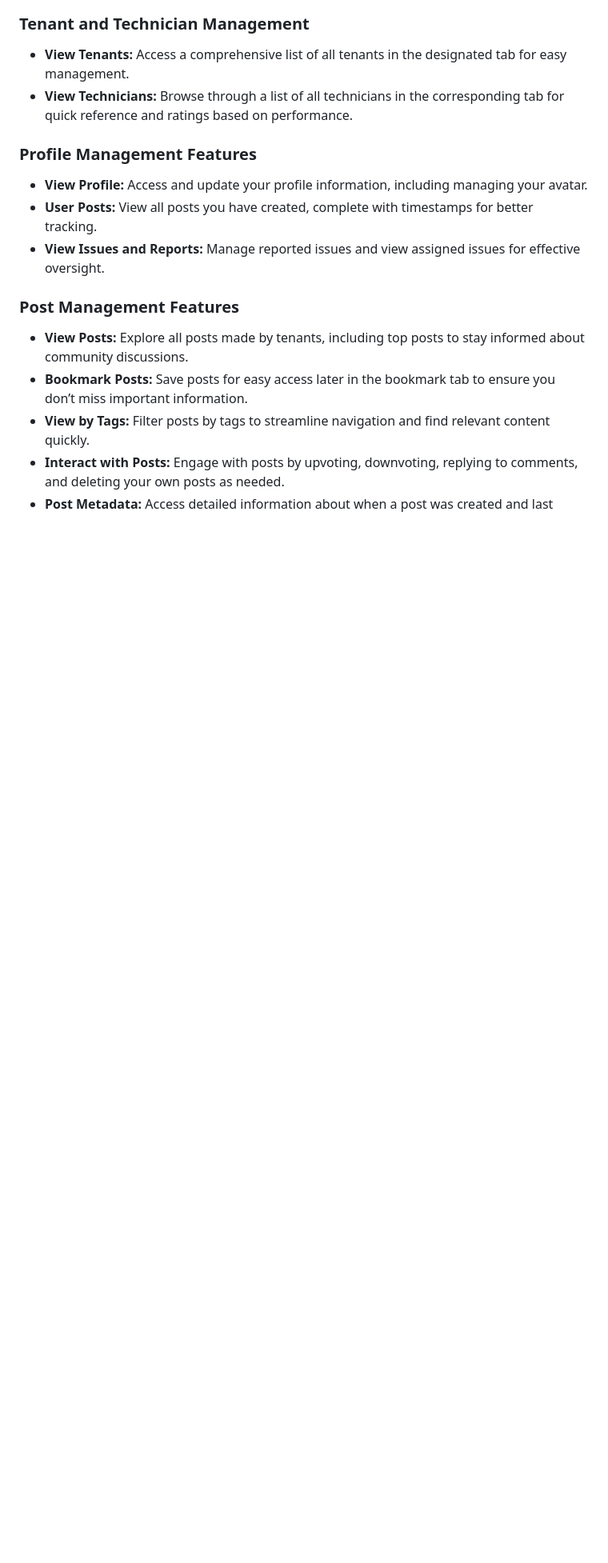
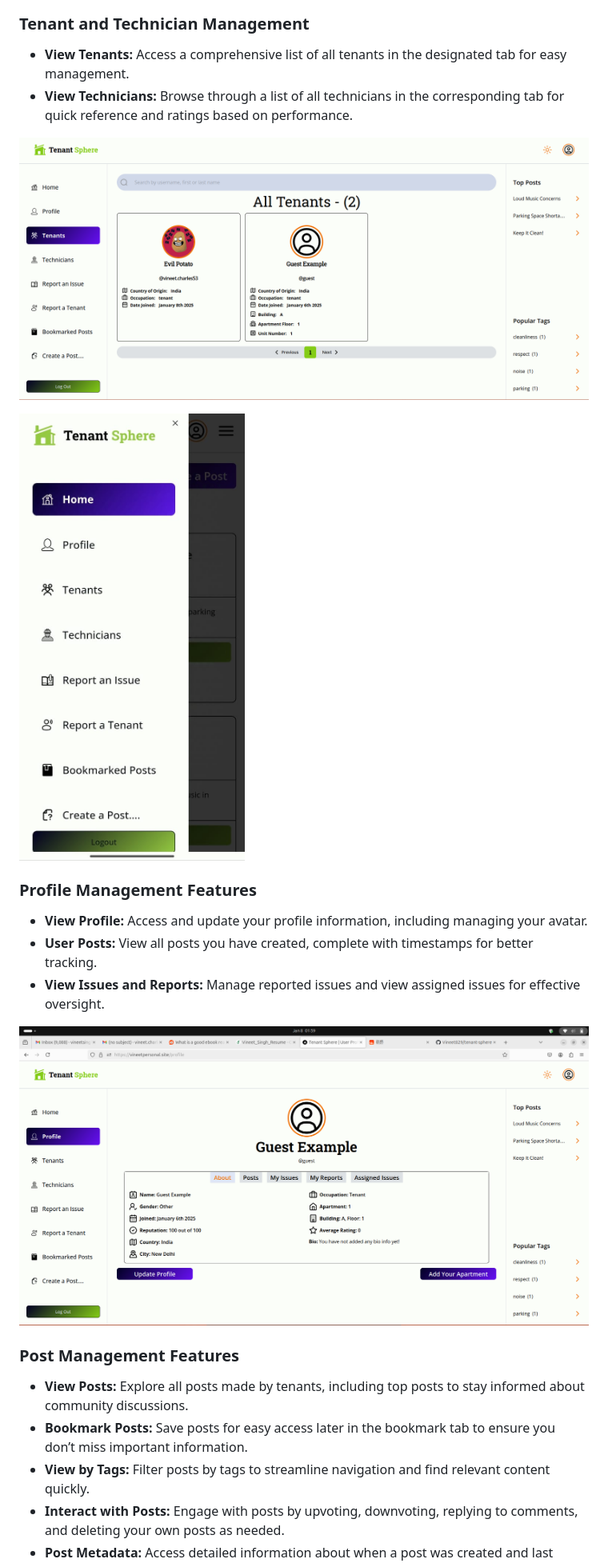
Before and after one commit to Vineet829/tenant-sphere, a Markdown page: README.md, the part around the change printed below. Shown: that part at 80% size. Rendered like a GitHub page; blank space fills up the shorter version.

```diff
--- a/README.md
+++ b/README.md
@@ -138,10 +149,18 @@ npm start
 - **View Tenants:** Access a comprehensive list of all tenants in the designated tab for easy management.
 - **View Technicians:** Browse through a list of all technicians in the corresponding tab for quick reference and ratings based on performance.
 
+
+
+![alt text](https://github.com/Vineet829/tenant-sphere/blob/main/imgs/5.png)
+
+![alt text](https://github.com/Vineet829/tenant-sphere/blob/main/imgs/13.jpeg)
+
 ### Profile Management Features
 - **View Profile:** Access and update your profile information, including managing your avatar.
 - **User Posts:** View all posts you have created, complete with timestamps for better tracking.
 - **View Issues and Reports:** Manage reported issues and view assigned issues for effective oversight.
+
+ ![alt text](https://github.com/Vineet829/tenant-sphere/blob/main/imgs/4.png)
 
 ### Post Management Features
 - **View Posts:** Explore all posts made by tenants, including top posts to stay informed about community discussions.
```
Also changed, not shown: other parts of README.md (+24 -1 lines).
